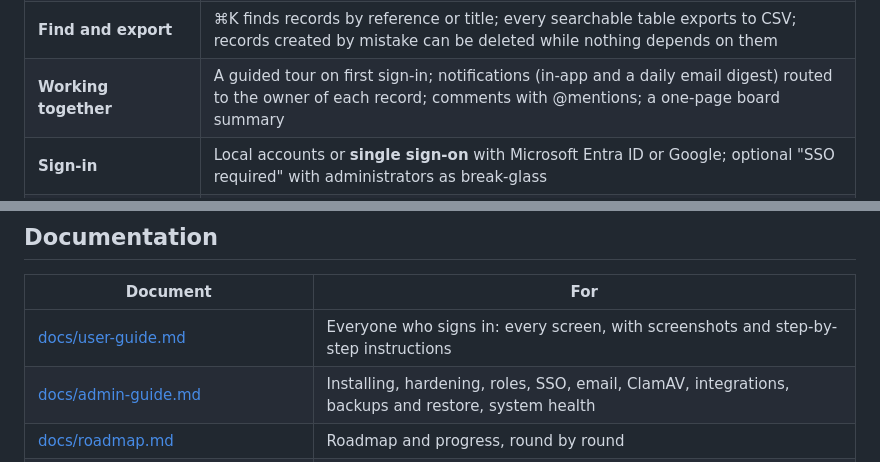
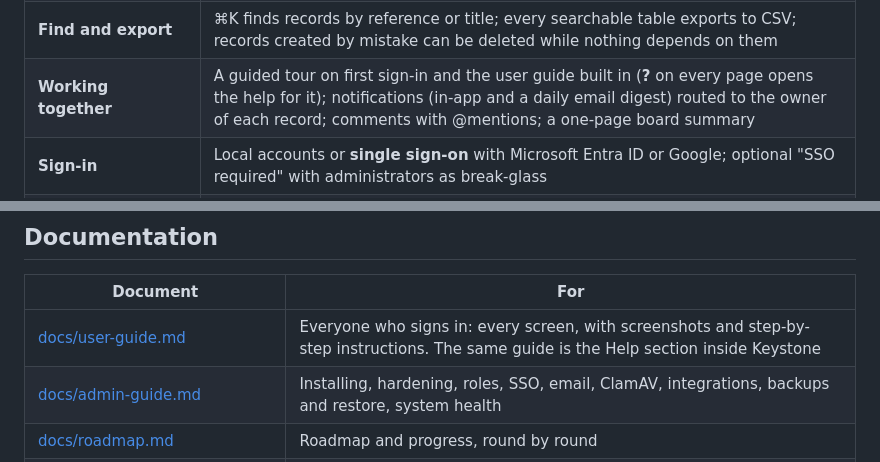
Before and after one commit to sneh-p/keystone-isms, a Markdown page: README.md, 2 parts joined by grey strips. Drawn GitHub-style.

```diff
--- a/README.md
+++ b/README.md
@@ -50,7 +50,7 @@ All screenshots show the fictional demo organisation, Alpine Ski House.
 | **Trust Center** | A public page with "frameworks we align to", certifications, passing controls, policies, subprocessors and FAQs; gated documents behind access requests, NDA and expiring links |
 | **Customer questionnaires** | Import a customer's spreadsheet, answer from approved policies and a knowledge base (optionally drafted by AI with verified quotes), approve each answer, export into their file |
 | **Find and export** | ⌘K finds records by reference or title; every searchable table exports to CSV; records created by mistake can be deleted while nothing depends on them |
-| **Working together** | A guided tour on first sign-in; notifications (in-app and a daily email digest) routed to the owner of each record; comments with @mentions; a one-page board summary |
+| **Working together** | A guided tour on first sign-in and the user guide built in (**?** on every page opens the help for it); notifications (in-app and a daily email digest) routed to the owner of each record; comments with @mentions; a one-page board summary |
 | **Sign-in** | Local accounts or **single sign-on** with Microsoft Entra ID or Google; optional "SSO required" with administrators as break-glass |
 | **Assurance** | Seven roles, segregation of duties throughout, an append-only hash-chained audit log, register exports and CSV imports |
 
@@ -512,7 +512,7 @@ TypeScript, Vite, Tailwind, Radix, TanStack Query; PowerShell 7 for the Entra co
 
 | Document | For |
 |---|---|
-| [docs/user-guide.md](docs/user-guide.md) | Everyone who signs in: every screen, with screenshots and step-by-step instructions |
+| [docs/user-guide.md](docs/user-guide.md) | Everyone who signs in: every screen, with screenshots and step-by-step instructions. The same guide is the Help section inside Keystone |
 | [docs/admin-guide.md](docs/admin-guide.md) | Installing, hardening, roles, SSO, email, ClamAV, integrations, backups and restore, system health |
 | [docs/roadmap.md](docs/roadmap.md) | Roadmap and progress, round by round |
 | [docs/design-decisions.md](docs/design-decisions.md) | Why things work the way they do, and known limits |
```
Also changed, not shown: docs/user-guide.md (+14 -1 lines), docs/user-guide/help.png (added), 13 other files.
